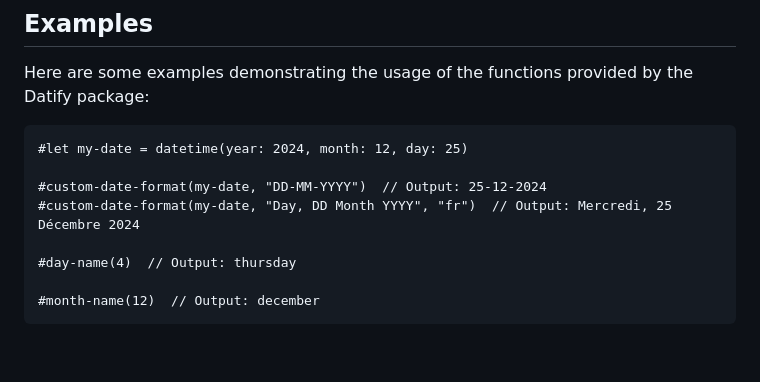
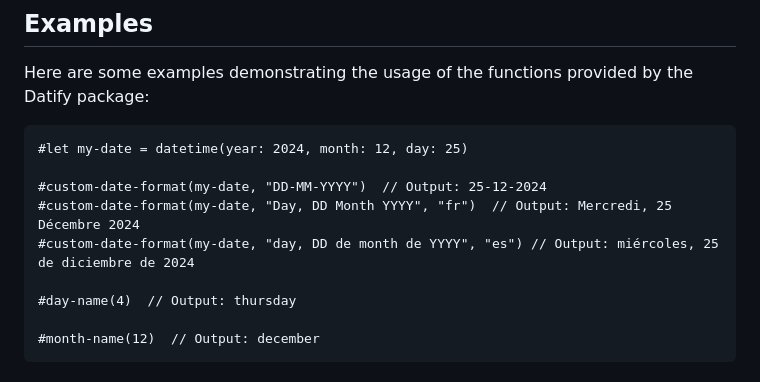
Before and after one commit to Jeomhps/datify, a Markdown page: docs/README.md, the part around one of its changes. GitHub-like rendering; blank space fills up the shorter version.

Commit message:
Updated readme to reflect the addition of ES locale

```diff
--- a/docs/README.md
+++ b/docs/README.md
@@ -142,6 +142,7 @@ Here are some examples demonstrating the usage of the functions provided by the
 
 #custom-date-format(my-date, "DD-MM-YYYY")  // Output: 25-12-2024
 #custom-date-format(my-date, "Day, DD Month YYYY", "fr")  // Output: Mercredi, 25 Décembre 2024
+#custom-date-format(my-date, "day, DD de month de YYYY", "es") // Output: miércoles, 25 de diciembre de 2024
 
 #day-name(4)  // Output: thursday
 
```
Also changed, not shown: other parts of docs/README.md (+1 -1 lines).
